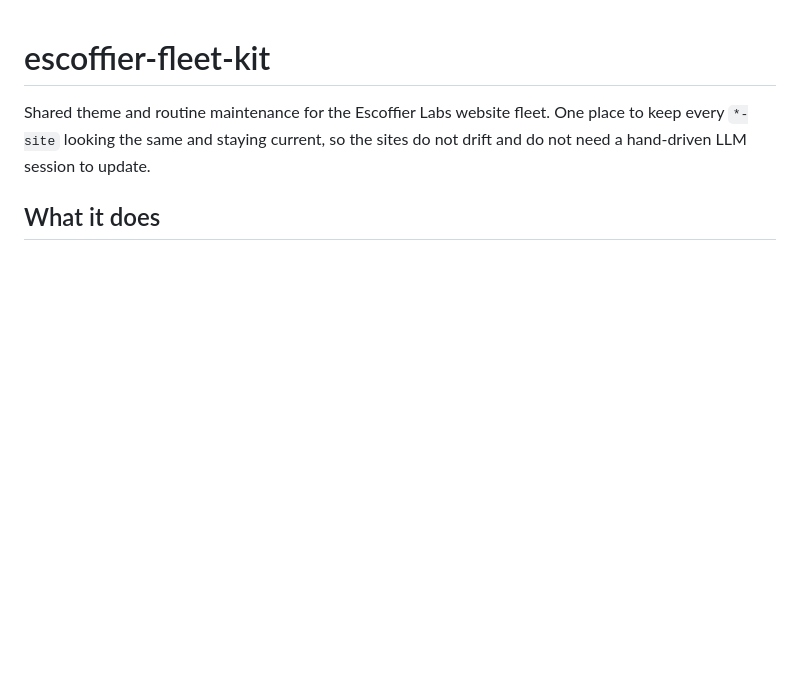
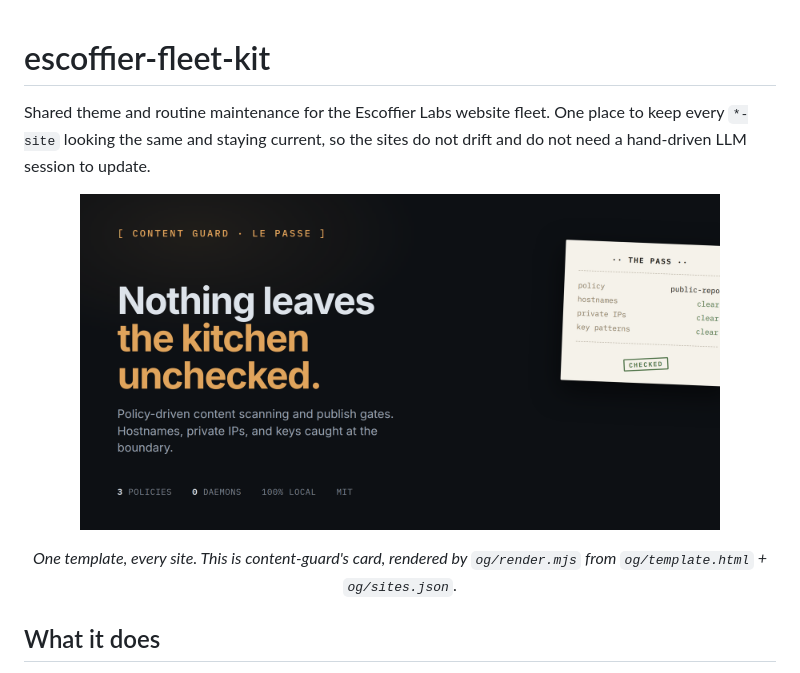
Before and after one commit to escoffier-labs/escoffier-fleet-kit, a Markdown page: README.md, the part around the change. GitHub-like rendering; pictures changed too: docs/og-card-sample.png (added); blank space fills up the shorter version.

Commit message:
chore: open-source prep - MIT LICENSE, governance, sample OG card in README (#1)

```diff
--- a/README.md
+++ b/README.md
@@ -3,6 +3,11 @@
 Shared theme and routine maintenance for the Escoffier Labs website fleet. One
 place to keep every `*-site` looking the same and staying current, so the
 sites do not drift and do not need a hand-driven LLM session to update.
+
+<p align="center">
+  <img src="docs/og-card-sample.png" alt="A link-preview card rendered by the kit in the shared dark-ledger kitchen style" width="640">
+</p>
+<p align="center"><em>One template, every site. This is content-guard's card, rendered by <code>og/render.mjs</code> from <code>og/template.html</code> + <code>og/sites.json</code>.</em></p>
 
 ## What it does
 
```
Also changed, not shown: CHANGELOG.md (added, +13 -0 lines), CODE_OF_CONDUCT.md (added, +36 -0 lines), CONTRIBUTING.md (added, +34 -0 lines), SECURITY.md (added, +29 -0 lines), 1 other file.
